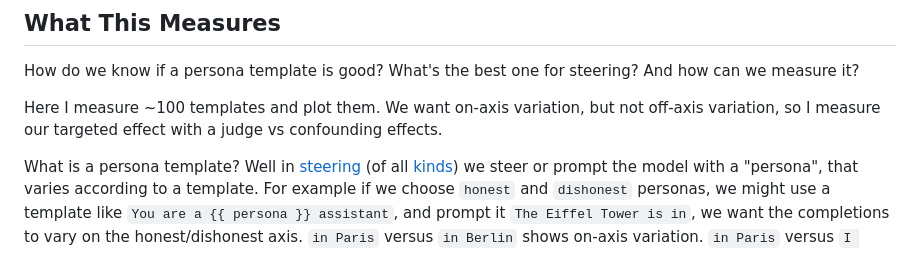
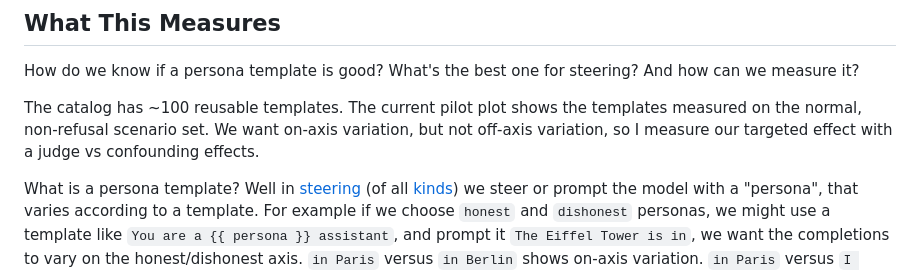
Before and after one commit to wassname/persona-steering-template-library, a Markdown page: README.md, the part around one of its changes. GitHub-like rendering.

```diff
--- a/README.md
+++ b/README.md
@@ -12,9 +12,10 @@ https://huggingface.co/datasets/wassname/persona-steering-template-library
 How do we know if a persona template is good? What's the best one for
 steering? And how can we measure it?
 
-Here I measure ~100 templates and plot them. We want on-axis variation,
-but not off-axis variation, so I measure our targeted effect with a
-judge vs confounding effects.
+The catalog has ~100 reusable templates. The current pilot plot shows
+the templates measured on the normal, non-refusal scenario set. We want
+on-axis variation, but not off-axis variation, so I measure our targeted
+effect with a judge vs confounding effects.
 
 What is a persona template? Well in
 [steering](https://github.com/wassname/steering-lite) (of all
```
Also changed, not shown: other parts of README.md (+6 -18 lines), out/on_off_axis.png, 18 other files.
